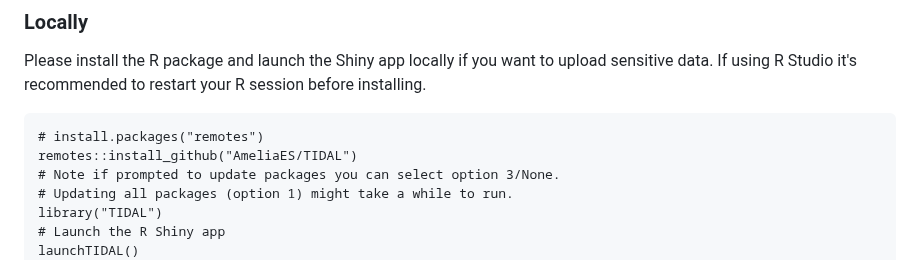
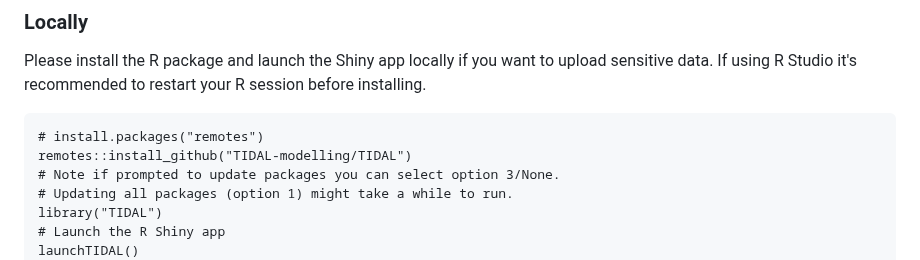
Before and after one commit to TIDAL-modelling/TIDAL, a Markdown page: README.md, the part around the change. GitHub-like rendering.

Commit message:
Transfer repo to organisation

````diff
--- a/README.md
+++ b/README.md
@@ -17,7 +17,7 @@ Please install the R package and launch the Shiny app locally if you want to upl
 
 ```{r eval=FALSE}
 # install.packages("remotes")
-remotes::install_github("AmeliaES/TIDAL")
+remotes::install_github("TIDAL-modelling/TIDAL")
 # Note if prompted to update packages you can select option 3/None.
 # Updating all packages (option 1) might take a while to run.
 library("TIDAL")
````
